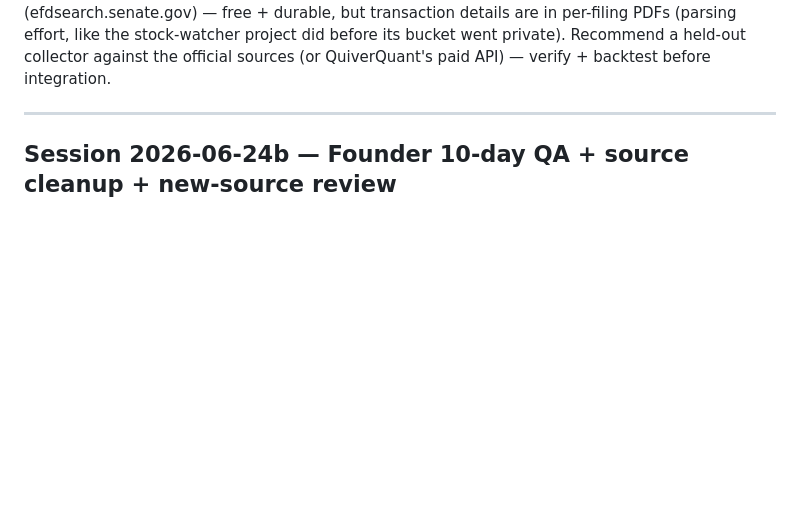
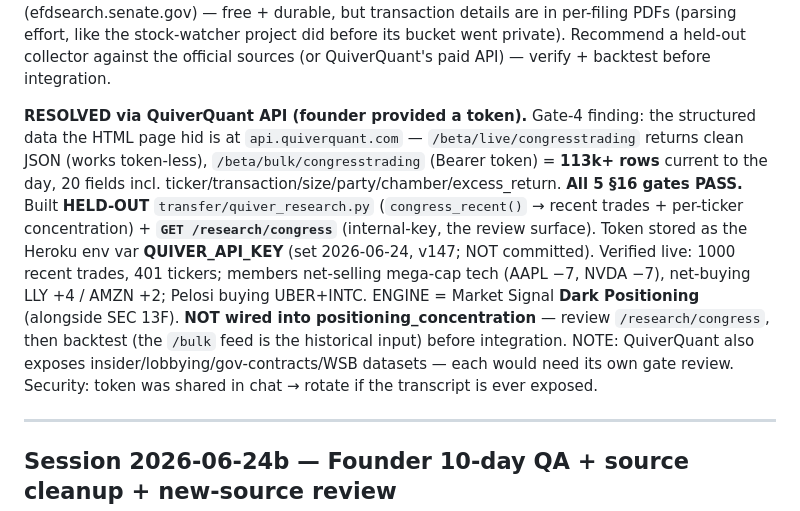
Before and after one commit to Abelcesq/nowtrendin-v2.0, a Markdown page: SESSION_LOG.md, the part around the change. Drawn GitHub-style; blank space fills up the shorter version.

Commit message:
SESSION_LOG: QuiverQuant congress-trading onboarded held-out (all gates pass; token in env)
Co-Authored-By: Claude Opus 4.8 <noreply@anthropic.com>

```diff
--- a/SESSION_LOG.md
+++ b/SESSION_LOG.md
@@ -53,6 +53,20 @@ FilingType "P" = PTR stock trades; 1,230 filings in 2026) + **Senate EFD** (efds
 free + durable, but transaction details are in per-filing PDFs (parsing effort, like the stock-watcher
 project did before its bucket went private). Recommend a held-out collector against the official
 sources (or QuiverQuant's paid API) — verify + backtest before integration.
+
+**RESOLVED via QuiverQuant API (founder provided a token).** Gate-4 finding: the structured data
+the HTML page hid is at `api.quiverquant.com` — `/beta/live/congresstrading` returns clean JSON
+(works token-less), `/beta/bulk/congresstrading` (Bearer token) = **113k+ rows** current to the day,
+20 fields incl. ticker/transaction/size/party/chamber/excess_return. **All 5 §16 gates PASS.** Built
+**HELD-OUT** `transfer/quiver_research.py` (`congress_recent()` → recent trades + per-ticker
+concentration) + **`GET /research/congress`** (internal-key, the review surface). Token stored as the
+Heroku env var **QUIVER_API_KEY** (set 2026-06-24, v147; NOT committed). Verified live: 1000 recent
+trades, 401 tickers; members net-selling mega-cap tech (AAPL −7, NVDA −7), net-buying LLY +4 / AMZN +2;
+Pelosi buying UBER+INTC. ENGINE = Market Signal **Dark Positioning** (alongside SEC 13F). **NOT wired
+into positioning_concentration** — review `/research/congress`, then backtest (the `/bulk` feed is the
+historical input) before integration. NOTE: QuiverQuant also exposes insider/lobbying/gov-contracts/WSB
+datasets — each would need its own gate review. Security: token was shared in chat → rotate if the
+transcript is ever exposed.
 
 ---
 
```
